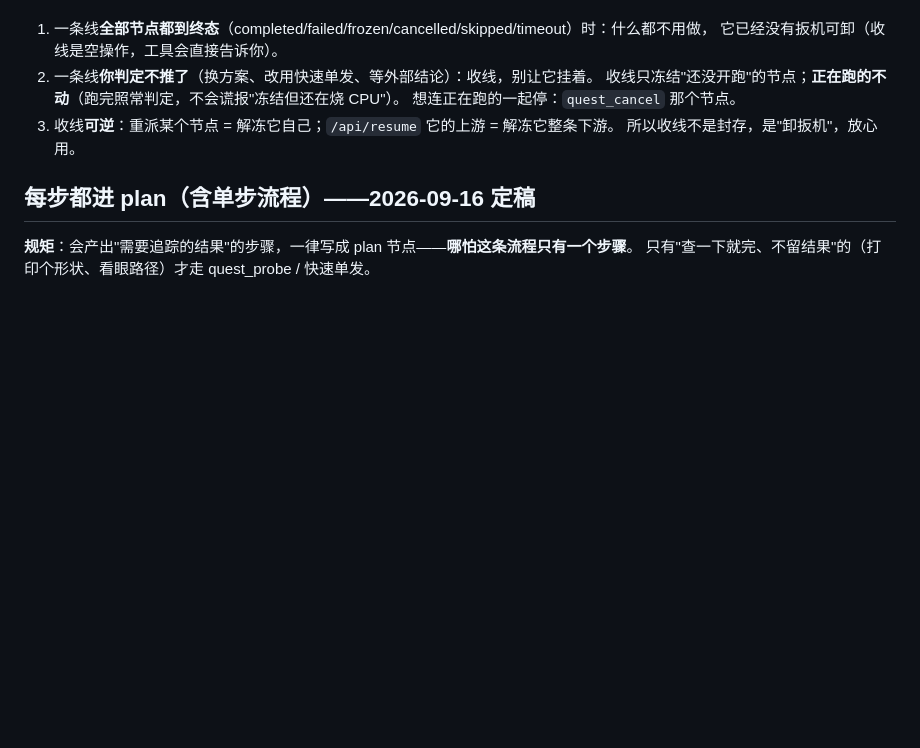
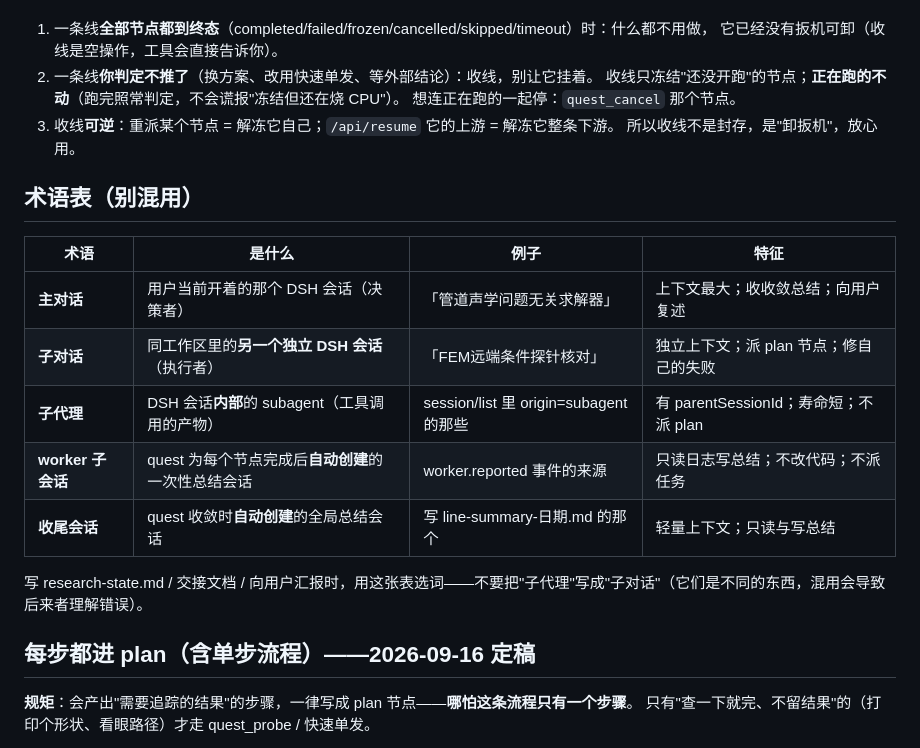
Before and after one commit to yunlong-wang11111/dsh-quest, a Markdown page: PLAN-TEMPLATE.md, the part around the change. Rendered like a GitHub page; blank space fills up the shorter version.

Commit message:
PLAN-TEMPLATE 增术语表：主对话/子对话/子代理/worker子会话/收尾会话
用户发现 AI 分不清'子对话'和'子代理'——每次靠猜或靠纠正，research-state.md 里混用。
根因：模板没定义这两个词，quest 的通知文案也用了子对话但没说清它指什么。
术语表（5 个角色的一张表）加在模板最前面，AI 下次读模板就统一口径。

```diff
--- a/PLAN-TEMPLATE.md
+++ b/PLAN-TEMPLATE.md
@@ -143,6 +143,18 @@ mtime → 确认正常：什么都不做，让它继续跑；确认没跑完：`
 3. 收线**可逆**：重派某个节点 = 解冻它自己；`/api/resume` 它的上游 = 解冻它整条下游。
    所以收线不是封存，是"卸扳机"，放心用。
 
+## 术语表（别混用）
+
+| 术语 | 是什么 | 例子 | 特征 |
+|---|---|---|---|
+| **主对话** | 用户当前开着的那个 DSH 会话（决策者） | 「管道声学问题无关求解器」 | 上下文最大；收收敛总结；向用户复述 |
+| **子对话** | 同工作区里的**另一个独立 DSH 会话**（执行者） | 「FEM远端条件探针核对」 | 独立上下文；派 plan 节点；修自己的失败 |
+| **子代理** | DSH 会话**内部**的 subagent（工具调用的产物） | session/list 里 origin=subagent 的那些 | 有 parentSessionId；寿命短；不派 plan |
+| **worker 子会话** | quest 为每个节点完成后**自动创建**的一次性总结会话 | worker.reported 事件的来源 | 只读日志写总结；不改代码；不派任务 |
+| **收尾会话** | quest 收敛时**自动创建**的全局总结会话 | 写 line-summary-日期.md 的那个 | 轻量上下文；只读与写总结 |
+
+写 research-state.md / 交接文档 / 向用户汇报时，用这张表选词——不要把"子代理"写成"子对话"（它们是不同的东西，混用会导致后来者理解错误）。
+
 ## 每步都进 plan（含单步流程）——2026-09-16 定稿
 
 **规矩**：会产出"需要追踪的结果"的步骤，一律写成 plan 节点——**哪怕这条流程只有一个步骤**。
```
